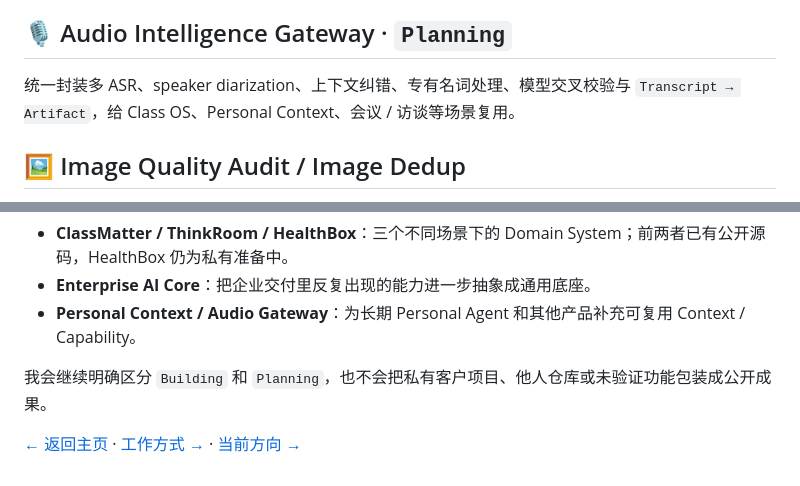
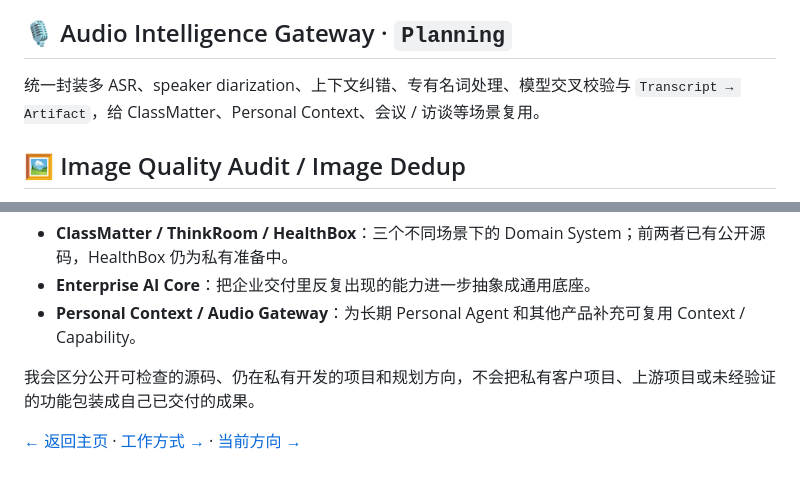
Before and after one commit to Gdnbit/Gdnbit, a Markdown page: PROJECTS.md, 2 parts joined by grey strips. Rendered like a GitHub page.

Commit message:
docs: reconcile naming and evidence-status descriptions

```diff
--- a/PROJECTS.md
+++ b/PROJECTS.md
@@ -104,7 +104,7 @@ Existing Systems / Files
 
 ## 🎙️ Audio Intelligence Gateway · `Planning`
 
-统一封装多 ASR、speaker diarization、上下文纠错、专有名词处理、模型交叉校验与 `Transcript → Artifact`，给 Class OS、Personal Context、会议 / 访谈等场景复用。
+统一封装多 ASR、speaker diarization、上下文纠错、专有名词处理、模型交叉校验与 `Transcript → Artifact`，给 ClassMatter、Personal Context、会议 / 访谈等场景复用。
 
 ## 🖼️ Image Quality Audit / Image Dedup
 
@@ -132,6 +132,6 @@ Agent-native System
 - **Enterprise AI Core**：把企业交付里反复出现的能力进一步抽象成通用底座。
 - **Personal Context / Audio Gateway**：为长期 Personal Agent 和其他产品补充可复用 Context / Capability。
 
-我会继续明确区分 `Building` 和 `Planning`，也不会把私有客户项目、他人仓库或未验证功能包装成公开成果。
+我会区分公开可检查的源码、仍在私有开发的项目和规划方向，不会把私有客户项目、上游项目或未经验证的功能包装成自己已交付的成果。
 
 [← 返回主页](README.md) · [工作方式 →](WORK.md) · [当前方向 →](NOW.md)
```
